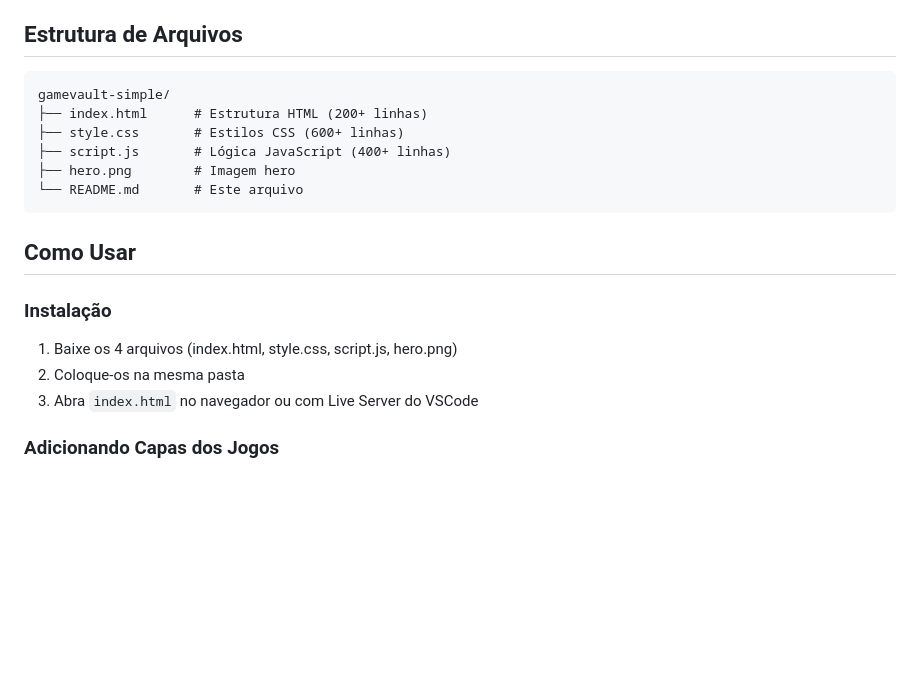
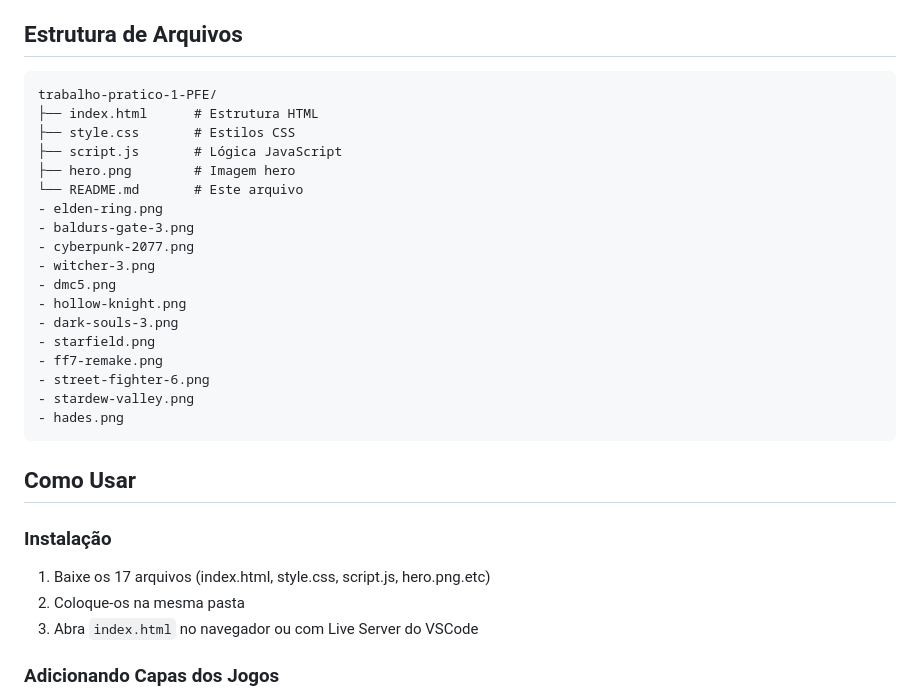
Before and after one commit to JoaoLucasVeiga/PFE-Avalia-o-1o-Bimestre-Trabalho-Pr-tico-1, a Markdown page: Trabalho pratico 1 PFE/README.md, the part around the change. GitHub-like rendering; blank space fills up the shorter version.

Commit message:
Revise README.md for file structure and installation
Updated file structure and installation instructions in README.md to reflect additional game cover images.

````diff
--- a/Trabalho pratico 1 PFE/README.md
+++ b/Trabalho pratico 1 PFE/README.md
@@ -49,19 +49,31 @@ GameVault é uma loja digital de jogos desenvolvida com **JavaScript puro**, **H
 ## Estrutura de Arquivos
 
 ```
-gamevault-simple/
-├── index.html      # Estrutura HTML (200+ linhas)
-├── style.css       # Estilos CSS (600+ linhas)
-├── script.js       # Lógica JavaScript (400+ linhas)
+trabalho-pratico-1-PFE/
+├── index.html      # Estrutura HTML
+├── style.css       # Estilos CSS
+├── script.js       # Lógica JavaScript
 ├── hero.png        # Imagem hero
 └── README.md       # Este arquivo
+- elden-ring.png
+- baldurs-gate-3.png
+- cyberpunk-2077.png
+- witcher-3.png
+- dmc5.png
+- hollow-knight.png
+- dark-souls-3.png
+- starfield.png
+- ff7-remake.png
+- street-fighter-6.png
+- stardew-valley.png
+- hades.png
 ```
 
 ## Como Usar
 
 ### Instalação
 
-1. Baixe os 4 arquivos (index.html, style.css, script.js, hero.png)
+1. Baixe os 17 arquivos (index.html, style.css, script.js, hero.png.etc)
 2. Coloque-os na mesma pasta
 3. Abra `index.html` no navegador ou com Live Server do VSCode
 
````
